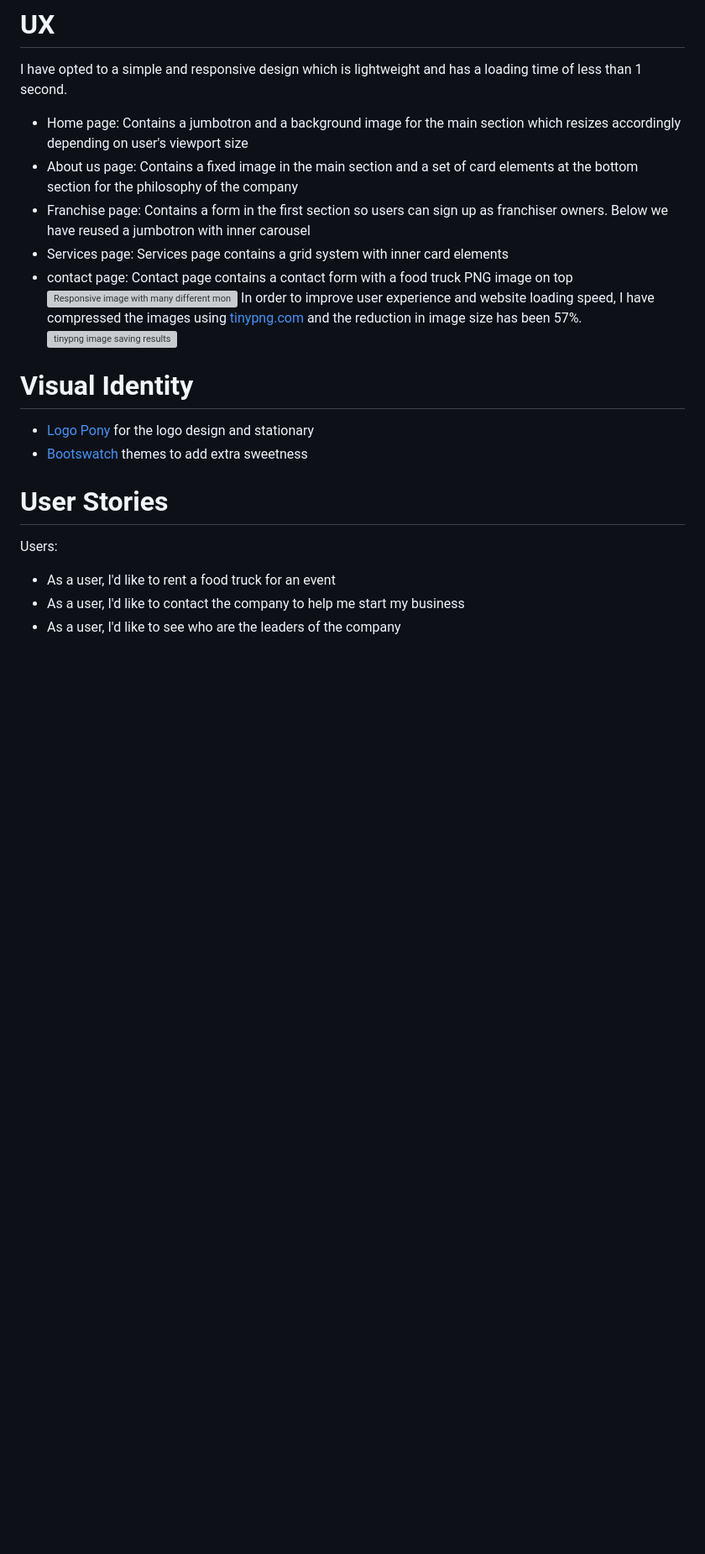
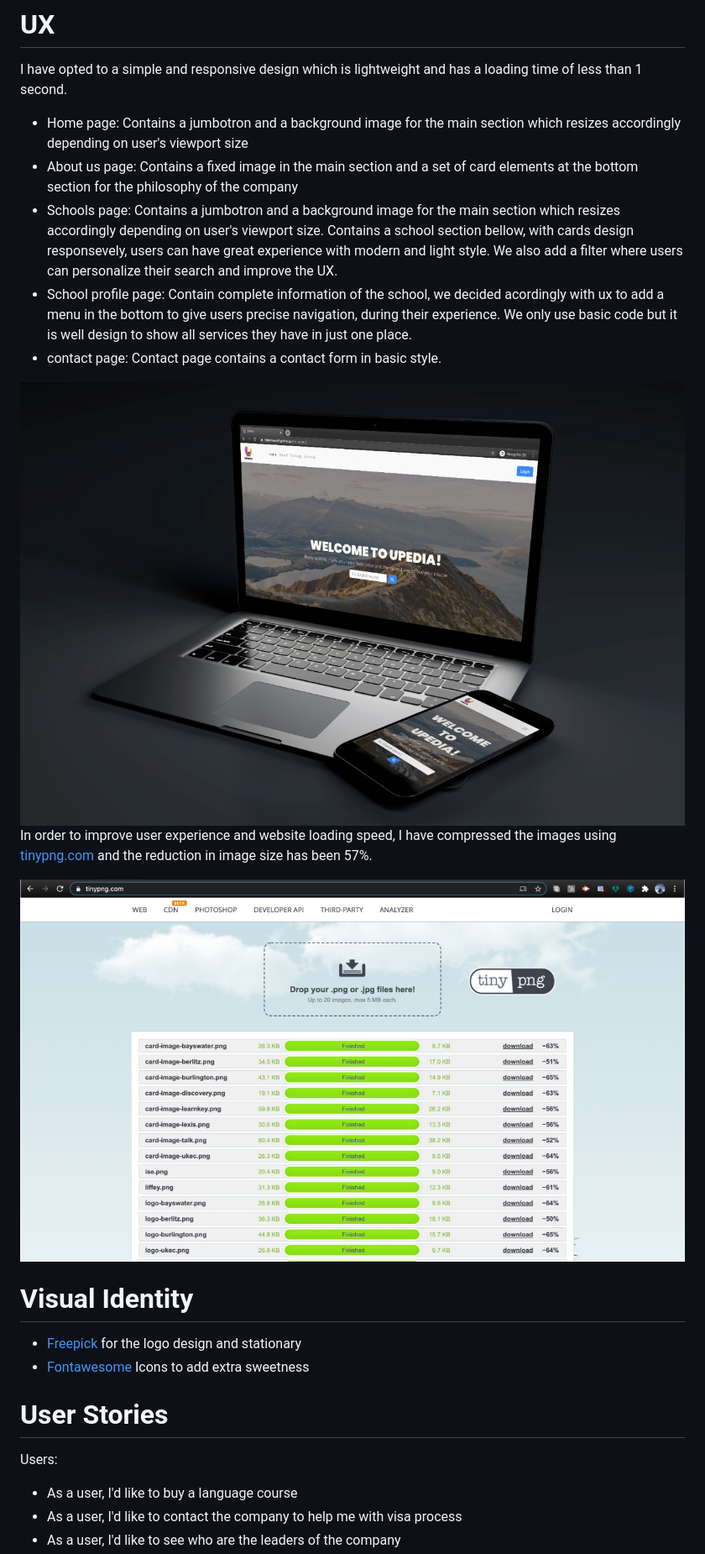
Before and after one commit to Fabiomaestri/first-project, a Markdown page: README.md, the part around one of its changes. Shown at 84% size. GitHub-like rendering; pictures changed too: assets/images/image_compressor.jpeg (added), assets/images/responsive-1.jpeg (added); blank space fills up the shorter version; grey boxes are pictures that could not be loaded.

Commit message:
readme file terminated

```diff
--- a/README.md
+++ b/README.md
@@ -21,19 +21,21 @@ The wireframe was designed using [Wireframe](https://wireframe.cc/) and links to
 I have opted to a simple and responsive design which is lightweight and has a loading time of less than 1 second.
 - Home page: Contains a jumbotron and a background image for the main section which resizes accordingly depending on user's viewport size
 - About us page: Contains a fixed image in the main section and a set of card elements at the bottom section for the philosophy of the company
-- Franchise page: Contains a form in the first section so users can sign up as franchiser owners. Below we have reused a jumbotron with inner carousel
-- Services page: Services page contains a grid system with inner card elements
-- contact page: Contact page contains a contact form with a food truck PNG image on top
-![Responsive image with many different monitors](images/responsive.png)
+- Schools page: Contains a jumbotron and a background image for the main section which resizes accordingly depending on user's viewport size. Contains a school section bellow, with cards design responsevely, users can have great experience with modern and light style. We also add a filter where users can personalize their search and improve the UX.
+- School profile page: Contain complete information of the school, we decided acordingly with ux to add a menu in the bottom to give users precise navigation, during their experience. We only use basic code but it is well design to show all services they have in just one place.
+- contact page: Contact page contains a contact form in basic style.
+
+![Responsive image with many different monitors](assets/images/responsive-1.jpeg)
 In order to improve user experience and website loading speed, I have compressed the images using [tinypng.com](https://tinypng.com/) and the reduction in image size has been 57%.
-![tinypng image saving results](images/image_compressor.png)
+
+![tinypng image saving results](assets/images/image_compressor.jpeg)
 
 # Visual Identity
-- [Logo Pony](https://www.logopony.com/) for the logo design and stationary
-- [Bootswatch](https://bootswatch.com/) themes to add extra sweetness
+- [Freepick](https://www.freepik.com/) for the logo design and stationary
+- [Fontawesome](https://bootswatch.com/) Icons to add extra sweetness
 
 # User Stories
 Users:
-- As a user, I'd like to rent a food truck for an event
-- As a user, I'd like to contact the company to help me start my business
+- As a user, I'd like to buy a language course
+- As a user, I'd like to contact the company to help me with visa process
 - As a user, I'd like to see who are the leaders of the company
```
Also changed, not shown: other parts of README.md (+15 -16 lines), assets/images/speed_test.png (added), 6 other files.
